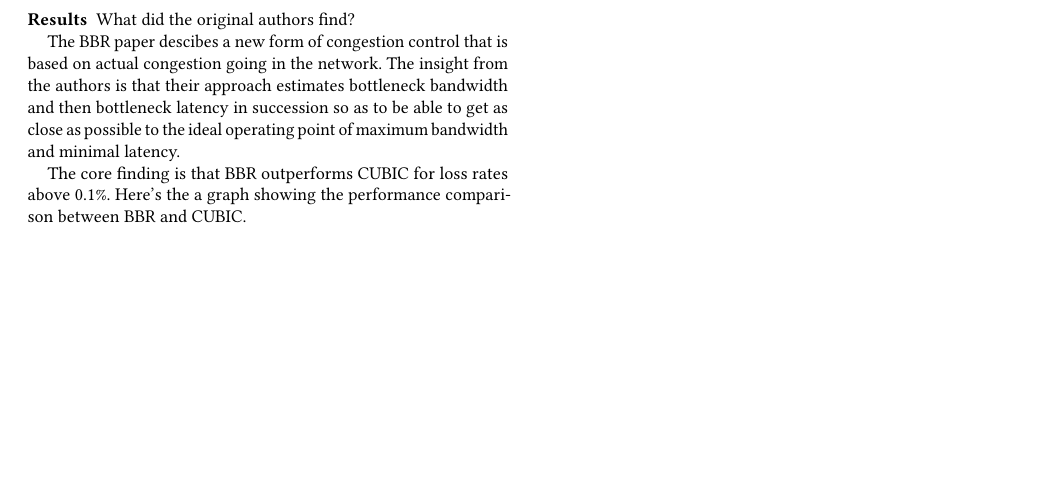
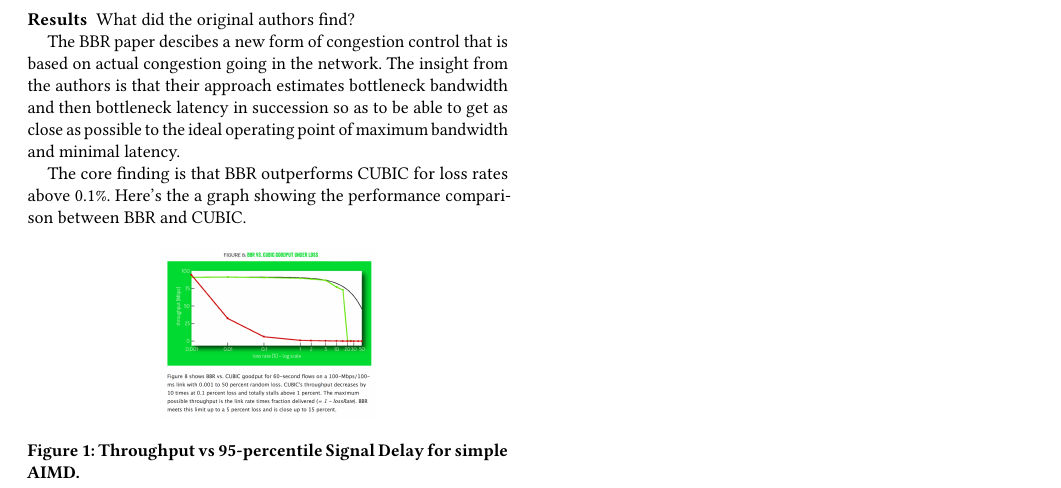
Before and after one commit to jervisfm/rebbr, a LaTeX paper (report/main.tex, which reads report/tex/intro.tex): part of the page, cut so that both start at the same text, the shorter picture padded with empty space. Compiled offline with pdfLaTeX.

Commit message:
Add a copy of figure to reproduce

```diff
--- a/report/tex/intro.tex
+++ b/report/tex/intro.tex
@@ -35,3 +35,11 @@ maximum bandwidth and minimal latency.
 
 The core finding is that BBR outperforms CUBIC for loss rates above 0.1\%. Here's
 the a graph showing the performance comparison between BBR and CUBIC.
+
+
+\begin{figure}[h]
+  \centering
+  \includegraphics[height=3cm]{./img/bbr_fig8.png}
+  \caption{Throughput vs 95-percentile Signal Delay for simple AIMD.}
+  \label{fig:exb}
+\end{figure}
```
Also changed, not shown: report/main.pdf.
